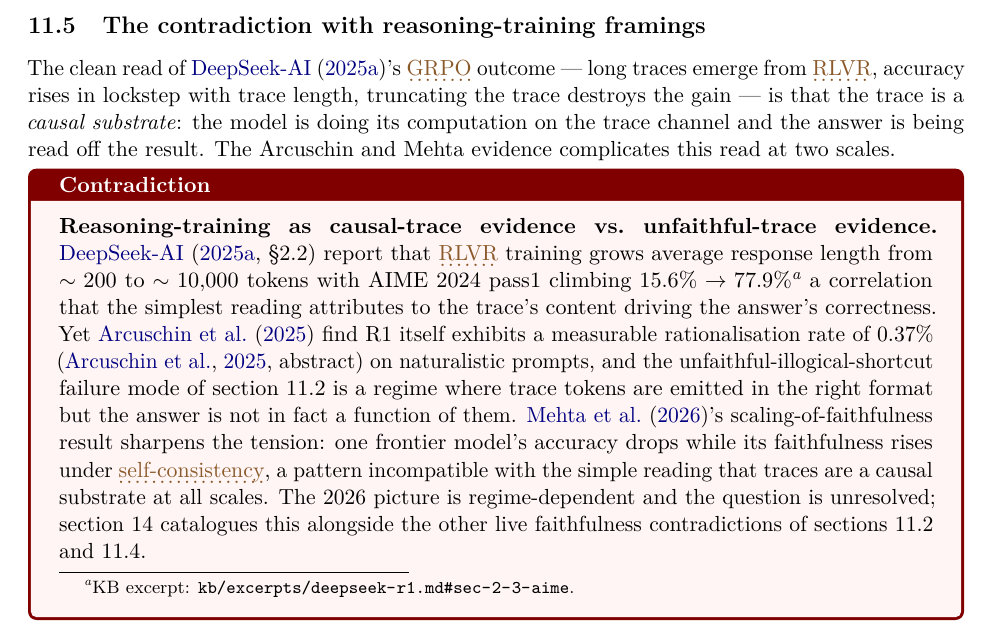
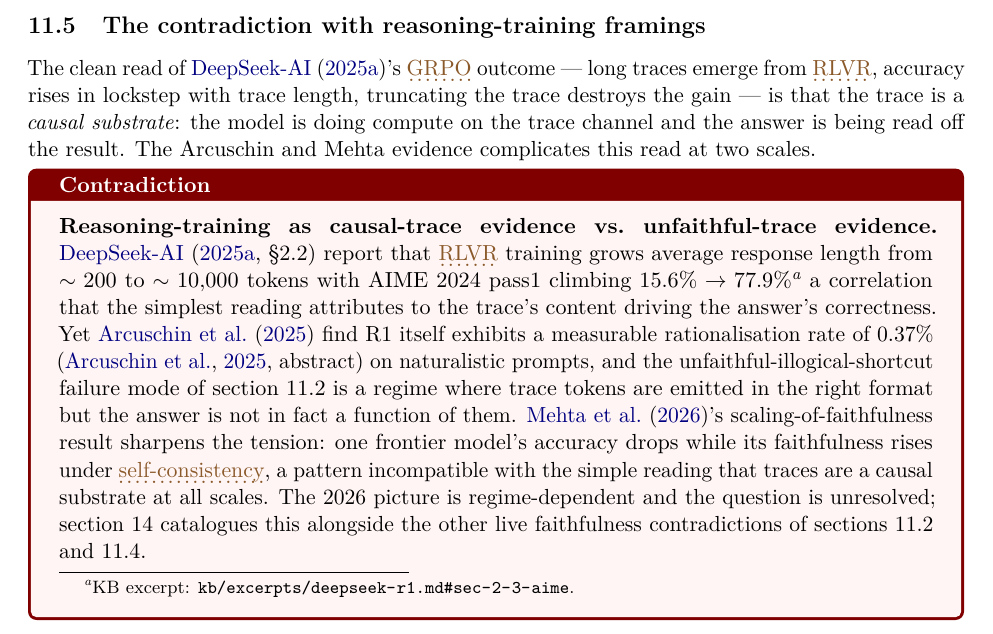
Before and after one commit to skothr/llm-research, a LaTeX paper (theory/series/paper-3/main.tex, which reads theory/series/paper-3/sections/11-cot-faithfulness.tex): part of page 57 of 81, cut so that both start at the same text. The pictures show the PDF file theory/series/paper-3/main.pdf that the author committed with the source.

Commit message:
Paper 3 sweep: correct rewords that changed claim strength or direction; rebuild PDF (#120)
Co-Authored-By: Claude <noreply@anthropic.com>

```diff
--- a/theory/series/paper-3/sections/11-cot-faithfulness.tex
+++ b/theory/series/paper-3/sections/11-cot-faithfulness.tex
@@ -235,7 +235,7 @@
 The clean read of \citet{deepseek-r1}'s \glsterm{grpo-2}{GRPO} outcome — long traces
 emerge from \glsterm{rlvr-3}{RLVR}, accuracy rises in lockstep with trace length,
 truncating the trace destroys the gain — is that the trace is a
-\emph{causal substrate}: the model is doing its computation on the
+\emph{causal substrate}: the model is doing compute on the
 trace channel and the answer is being read off the result. The
 Arcuschin and Mehta evidence complicates this read at two scales.
 
```
Also changed, not shown: theory/series/paper-3/main.pdf.
